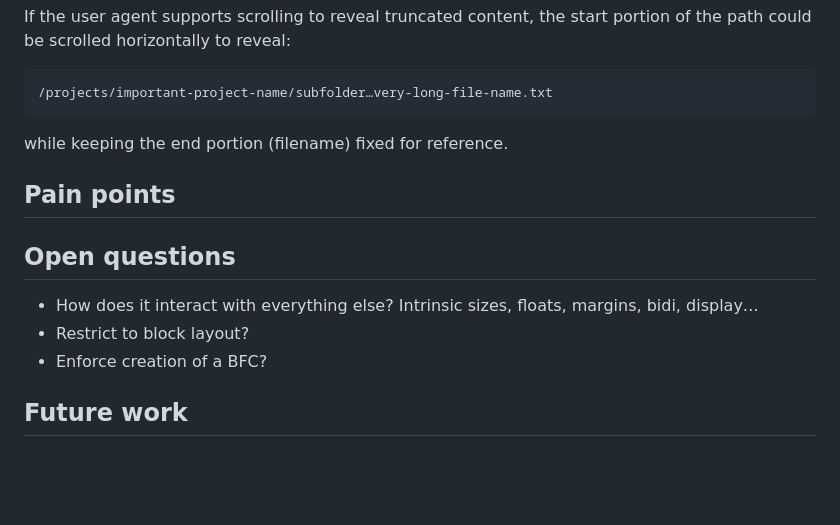
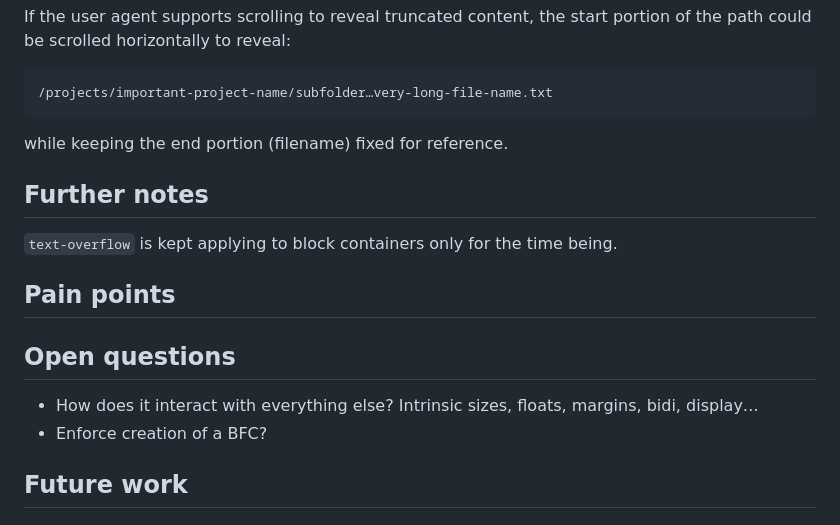
Before and after one commit to sharonhsl/CSS-overflow-4-middle-truncation, a Markdown page: README.md, the part around the change. GitHub-like rendering; blank space fills up the shorter version.

Commit message:
Clarified that text-overflow is still restricted to block containers

```diff
--- a/README.md
+++ b/README.md
@@ -273,12 +273,15 @@ If the user agent supports scrolling to reveal truncated content, the start port
 
 while keeping the end portion (filename) fixed for reference.
 
+## Further notes
+
+`text-overflow` is kept applying to block containers only for the time being.
+
 ## Pain points
 
 ## Open questions
 
 * How does it interact with everything else? Intrinsic sizes, floats, margins, bidi, display…
-* Restrict to block layout?
 * Enforce creation of a BFC?
 
 ## Future work
```
